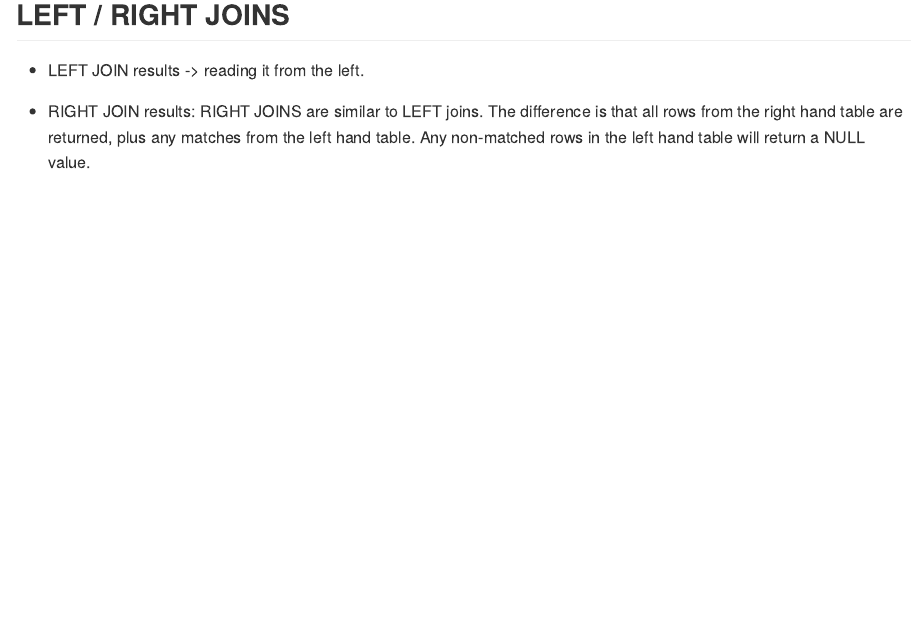
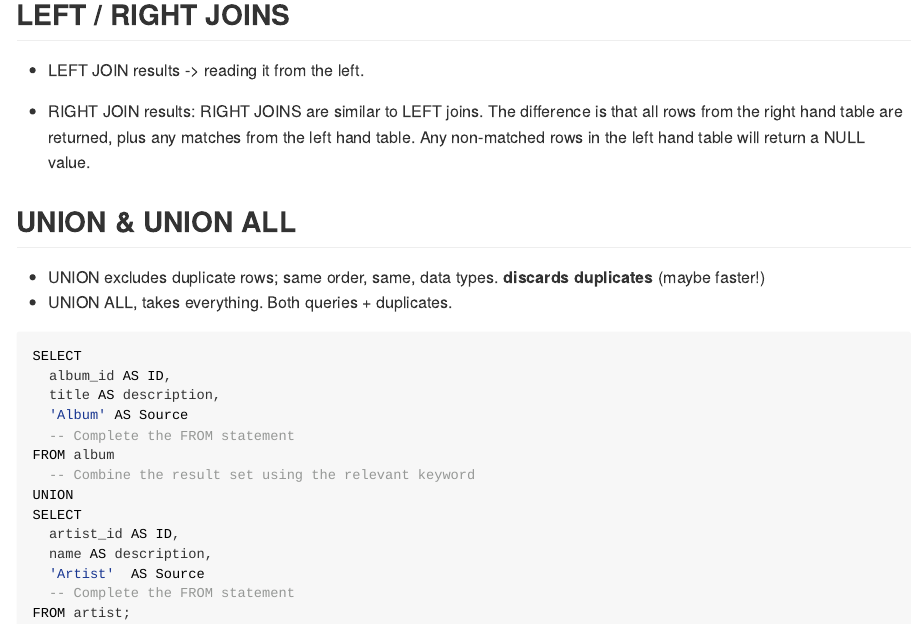
Before and after one commit to xxxvincxxx/sql_fundamentals, an R Markdown document (00.SQL_Server/04.Joining_Theory.Rmd): the page in a window 1100 px wide, from 980 px down. The pictures show the output file 00.SQL_Server/04.Joining_Theory.md that the author committed with the source, drawn offline in the style of GitHub.

Commit message:
adding also UNION stuff, hopefully

````diff
--- a/00.SQL_Server/04.Joining_Theory.Rmd
+++ b/00.SQL_Server/04.Joining_Theory.Rmd
@@ -50,3 +50,26 @@ INNER JOIN artist on album.artist_id = artist.artist_id;
 * LEFT JOIN results -> reading it from the left.
 
 * RIGHT JOIN results: RIGHT JOINS are similar to LEFT joins. The difference is that all rows from the right hand table are returned, plus any matches from the left hand table. Any non-matched rows in the left hand table will return a NULL value.
+
+
+## UNION & UNION ALL
+
+* UNION excludes duplicate rows; same order, same, data types. **discards duplicates** (maybe faster!)
+* UNION ALL, takes everything. Both queries + duplicates.
+
+```{sql eval=FALSE}
+SELECT
+  album_id AS ID,
+  title AS description,
+  'Album' AS Source
+  -- Complete the FROM statement
+FROM album
+  -- Combine the result set using the relevant keyword
+UNION
+SELECT
+  artist_id AS ID,
+  name AS description,
+  'Artist'  AS Source
+  -- Complete the FROM statement
+FROM artist;
+```
````
Also changed, not shown: 00.SQL_Server/04.Joining_Theory.md.
